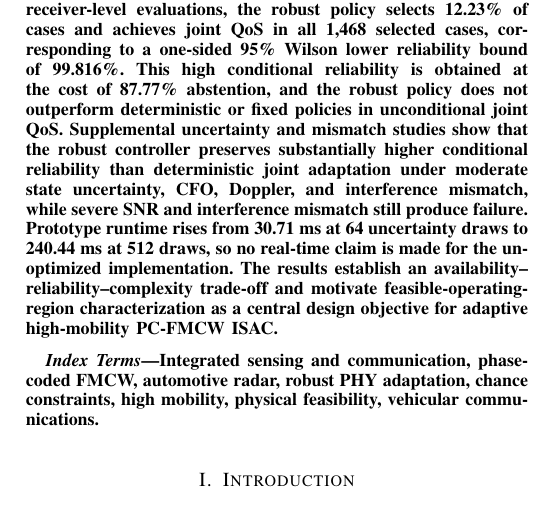
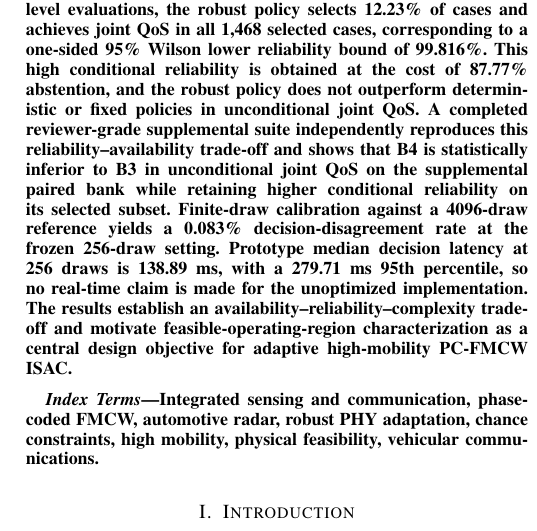
Before and after one commit to panagiotagrosdouli/adaptive-pc-fmcw-isac, a LaTeX paper (paper/manuscript_v2_1.tex, which reads paper/final_abstract_conclusion_abstract_only.tex): part of one column of page 1 of 6, cut so that both start at the same text. Compiled offline with pdfLaTeX.

Commit message:
paper: update abstract with final supplemental calibration

```diff
--- a/paper/final_abstract_conclusion_abstract_only.tex
+++ b/paper/final_abstract_conclusion_abstract_only.tex
@@ -1,3 +1,3 @@
 \begin{abstract}
-This work studies adaptive phase-coded frequency-modulated continuous-wave (PC-FMCW) integrated sensing and communication (ISAC) for high-mobility vehicular links under Doppler, residual synchronization error, interference, phase noise, and imperfect PHY-state knowledge. Unlike fixed-configuration PC-FMCW feasibility studies, the proposed controller first applies a physical feasibility gate derived from waveform sampling, range, and unambiguous-velocity limits, and then performs reliability-constrained joint PHY adaptation over profile, phase-code budget, transmit-power backoff, and repetition resources. The objective is not to maximize nominal performance, but to identify the subset of operating states in which communication and sensing QoS can be jointly supported with high reliability. In a frozen 1000-seed paired benchmark comprising 72,000 receiver-level evaluations, the robust policy selects 12.23\% of cases and achieves joint QoS in all 1,468 selected cases, corresponding to a one-sided 95\% Wilson lower reliability bound of 99.816\%. This high conditional reliability is obtained at the cost of 87.77\% abstention, and the robust policy does not outperform deterministic or fixed policies in unconditional joint QoS. Supplemental uncertainty and mismatch studies show that the robust controller preserves substantially higher conditional reliability than deterministic joint adaptation under moderate state uncertainty, CFO, Doppler, and interference mismatch, while severe SNR and interference mismatch still produce failure. Prototype runtime rises from 30.71~ms at 64 uncertainty draws to 240.44~ms at 512 draws, so no real-time claim is made for the unoptimized implementation. The results establish an availability--reliability--complexity trade-off and motivate feasible-operating-region characterization as a central design objective for adaptive high-mobility PC-FMCW ISAC.
+This work studies adaptive phase-coded frequency-modulated continuous-wave (PC-FMCW) integrated sensing and communication (ISAC) for high-mobility vehicular links under Doppler, residual synchronization error, interference, phase noise, and imperfect PHY-state knowledge. Unlike fixed-configuration PC-FMCW feasibility studies, the proposed controller first applies a physical feasibility gate derived from waveform sampling, range, and unambiguous-velocity limits, and then performs reliability-constrained joint PHY adaptation over profile, phase-code budget, transmit-power backoff, and repetition resources. The objective is not to maximize nominal performance, but to identify the subset of operating states in which communication and sensing QoS can be jointly supported with high reliability. In a frozen 1000-seed paired benchmark comprising 72,000 receiver-level evaluations, the robust policy selects 12.23\% of cases and achieves joint QoS in all 1,468 selected cases, corresponding to a one-sided 95\% Wilson lower reliability bound of 99.816\%. This high conditional reliability is obtained at the cost of 87.77\% abstention, and the robust policy does not outperform deterministic or fixed policies in unconditional joint QoS. A completed reviewer-grade supplemental suite independently reproduces this reliability--availability trade-off and shows that B4 is statistically inferior to B3 in unconditional joint QoS on the supplemental paired bank while retaining higher conditional reliability on its selected subset. Finite-draw calibration against a 4096-draw reference yields a 0.083\% decision-disagreement rate at the frozen 256-draw setting. Prototype median decision latency at 256 draws is 138.89~ms, with a 279.71~ms 95th percentile, so no real-time claim is made for the unoptimized implementation. The results establish an availability--reliability--complexity trade-off and motivate feasible-operating-region characterization as a central design objective for adaptive high-mobility PC-FMCW ISAC.
 \end{abstract}
```
